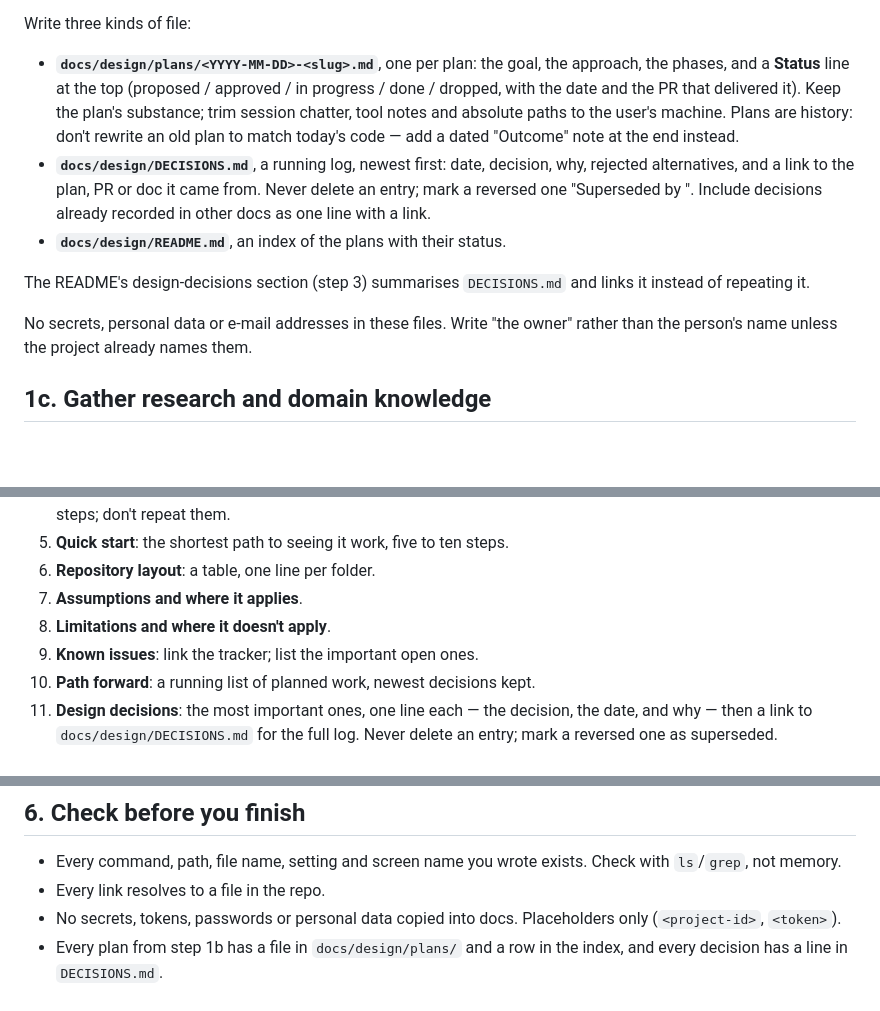
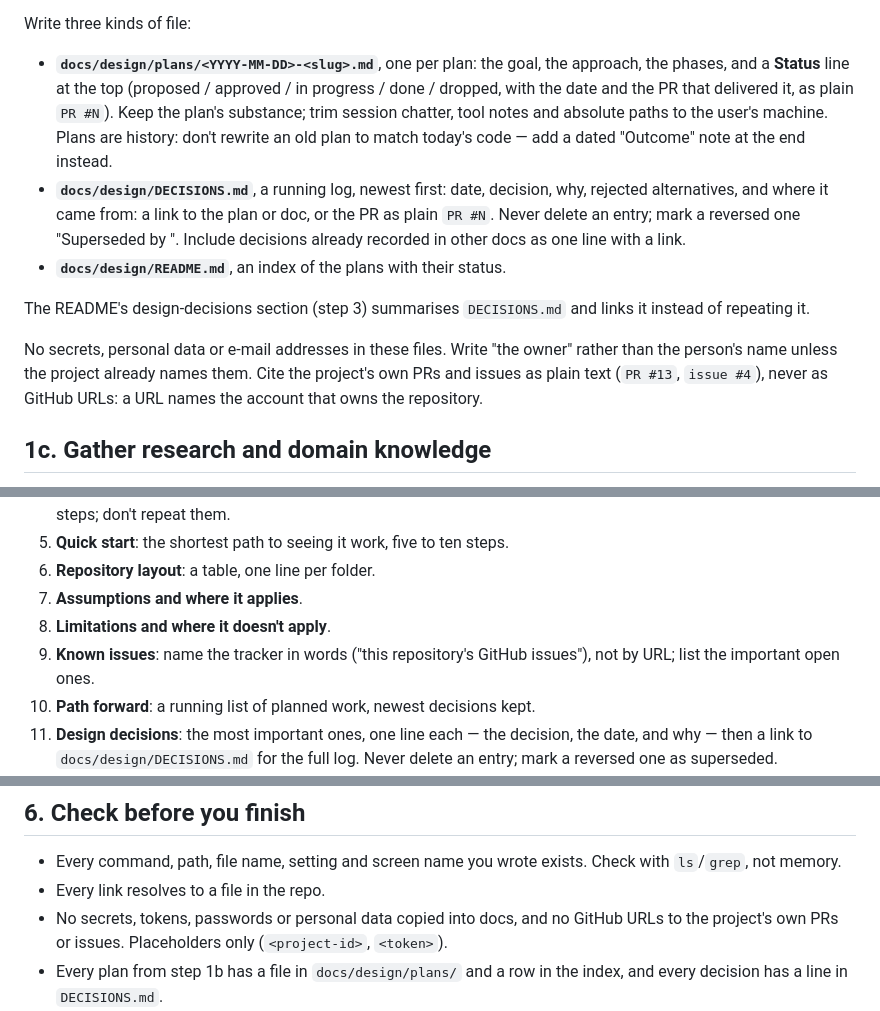
Before and after one commit to techtana/personal-agent-stack, a Markdown page: skills/create-documentation/SKILL.md, 3 parts joined by grey strips. Drawn GitHub-style; blank space fills up the shorter version.

Commit message:
docs: have the docs skill cite PRs and issues as plain text
The create-documentation skill asked for a link to the PR in every plan
status and decision entry, and for a link to the issue tracker in the
README. On GitHub those URLs name the account that owns the repository,
which is how the owner's account name got into these docs. The skill now
asks for plain PR #N / issue #N text and names the tracker in words. The
source in ~/.claude/skills was changed the same way, so a skills sync
keeps the two identical. The lesson from the previous commit now says
the skill was changed.

Co-Authored-By: Claude Opus 5.5 <noreply@anthropic.com>

```diff
--- a/skills/create-documentation/SKILL.md
+++ b/skills/create-documentation/SKILL.md
@@ -41,13 +41,13 @@ Sources, in order:
 
 Write three kinds of file:
 
-- **`docs/design/plans/<YYYY-MM-DD>-<slug>.md`**, one per plan: the goal, the approach, the phases, and a **Status** line at the top (proposed / approved / in progress / done / dropped, with the date and the PR that delivered it). Keep the plan's substance; trim session chatter, tool notes and absolute paths to the user's machine. Plans are history: don't rewrite an old plan to match today's code — add a dated "Outcome" note at the end instead.
-- **`docs/design/DECISIONS.md`**, a running log, newest first: date, decision, why, rejected alternatives, and a link to the plan, PR or doc it came from. Never delete an entry; mark a reversed one "Superseded by <date>". Include decisions already recorded in other docs as one line with a link.
+- **`docs/design/plans/<YYYY-MM-DD>-<slug>.md`**, one per plan: the goal, the approach, the phases, and a **Status** line at the top (proposed / approved / in progress / done / dropped, with the date and the PR that delivered it, as plain `PR #N`). Keep the plan's substance; trim session chatter, tool notes and absolute paths to the user's machine. Plans are history: don't rewrite an old plan to match today's code — add a dated "Outcome" note at the end instead.
+- **`docs/design/DECISIONS.md`**, a running log, newest first: date, decision, why, rejected alternatives, and where it came from: a link to the plan or doc, or the PR as plain `PR #N`. Never delete an entry; mark a reversed one "Superseded by <date>". Include decisions already recorded in other docs as one line with a link.
 - **`docs/design/README.md`**, an index of the plans with their status.
 
 The README's design-decisions section (step 3) summarises `DECISIONS.md` and links it instead of repeating it.
 
-No secrets, personal data or e-mail addresses in these files. Write "the owner" rather than the person's name unless the project already names them.
+No secrets, personal data or e-mail addresses in these files. Write "the owner" rather than the person's name unless the project already names them. Cite the project's own PRs and issues as plain text (`PR #13`, `issue #4`), never as GitHub URLs: a URL names the account that owns the repository.
 
 ## 1c. Gather research and domain knowledge
 
@@ -114,7 +114,7 @@ For the product owner and developer. Sections, in this order, skipping any that
 6. **Repository layout**: a table, one line per folder.
 7. **Assumptions and where it applies**.
 8. **Limitations and where it doesn't apply**.
-9. **Known issues**: link the tracker; list the important open ones.
+9. **Known issues**: name the tracker in words ("this repository's GitHub issues"), not by URL; list the important open ones.
 10. **Path forward**: a running list of planned work, newest decisions kept.
 11. **Design decisions**: the most important ones, one line each — the decision, the date, and why — then a link to `docs/design/DECISIONS.md` for the full log. Never delete an entry; mark a reversed one as superseded.
 12. **Background knowledge**: one sentence on what a newcomer needs to understand about the domain, and a link to `docs/knowledge/README.md`.
@@ -145,7 +145,7 @@ Write for someone who has never seen the project and isn't a developer. Name but
 
 - Every command, path, file name, setting and screen name you wrote exists. Check with `ls`/`grep`, not memory.
 - Every link resolves to a file in the repo.
-- No secrets, tokens, passwords or personal data copied into docs. Placeholders only (`<project-id>`, `<token>`).
+- No secrets, tokens, passwords or personal data copied into docs, and no GitHub URLs to the project's own PRs or issues. Placeholders only (`<project-id>`, `<token>`).
 - Every plan from step 1b has a file in `docs/design/plans/` and a row in the index, and every decision has a line in `DECISIONS.md`.
 - Every research topic from step 1c has a file in `docs/knowledge/` and a line in its README. Each file passes the depth test, each number has a source or says "source not recorded", and no source text is pasted.
 - README and manuals don't contradict each other or the component READMEs. Where they overlap, the manual links to the component README instead of copying it.
```
Also changed, not shown: memory/lessons.md (+1 -1 lines).
